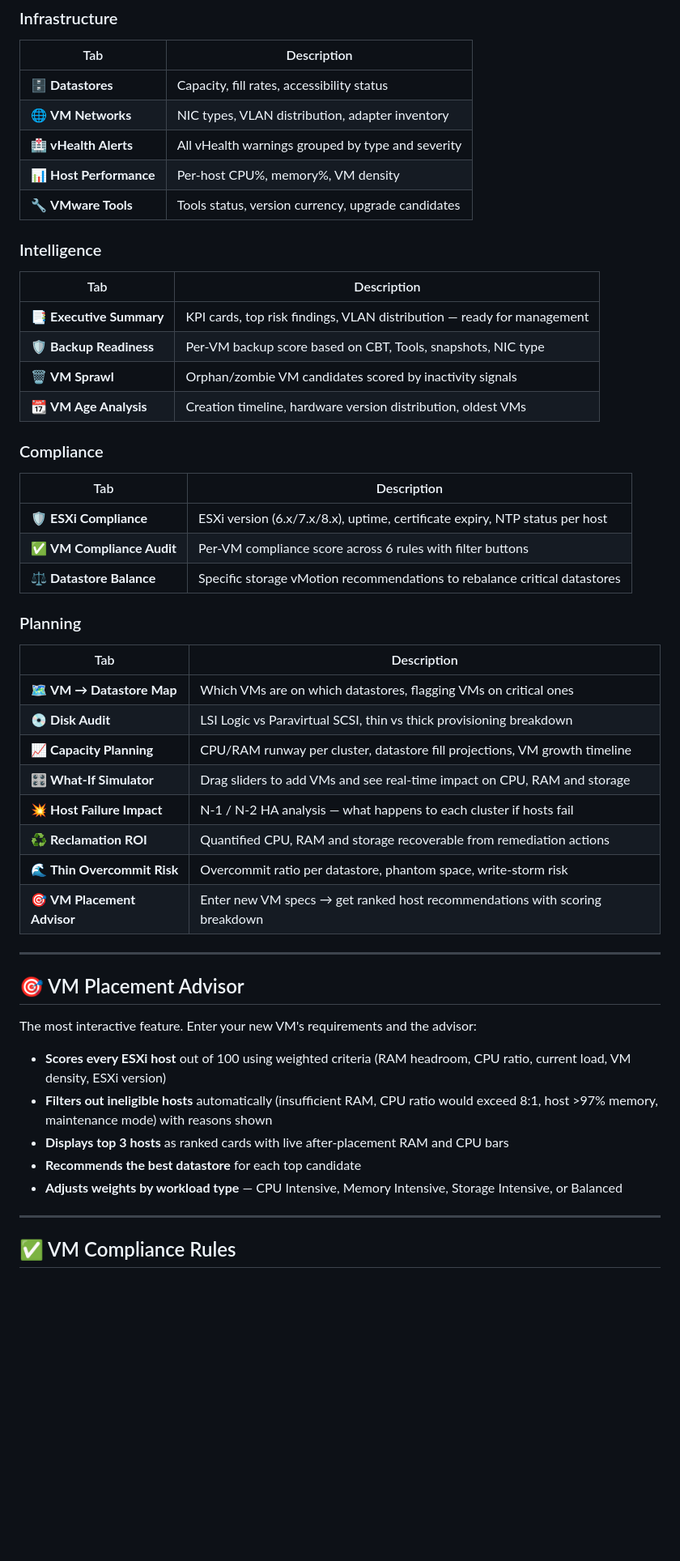
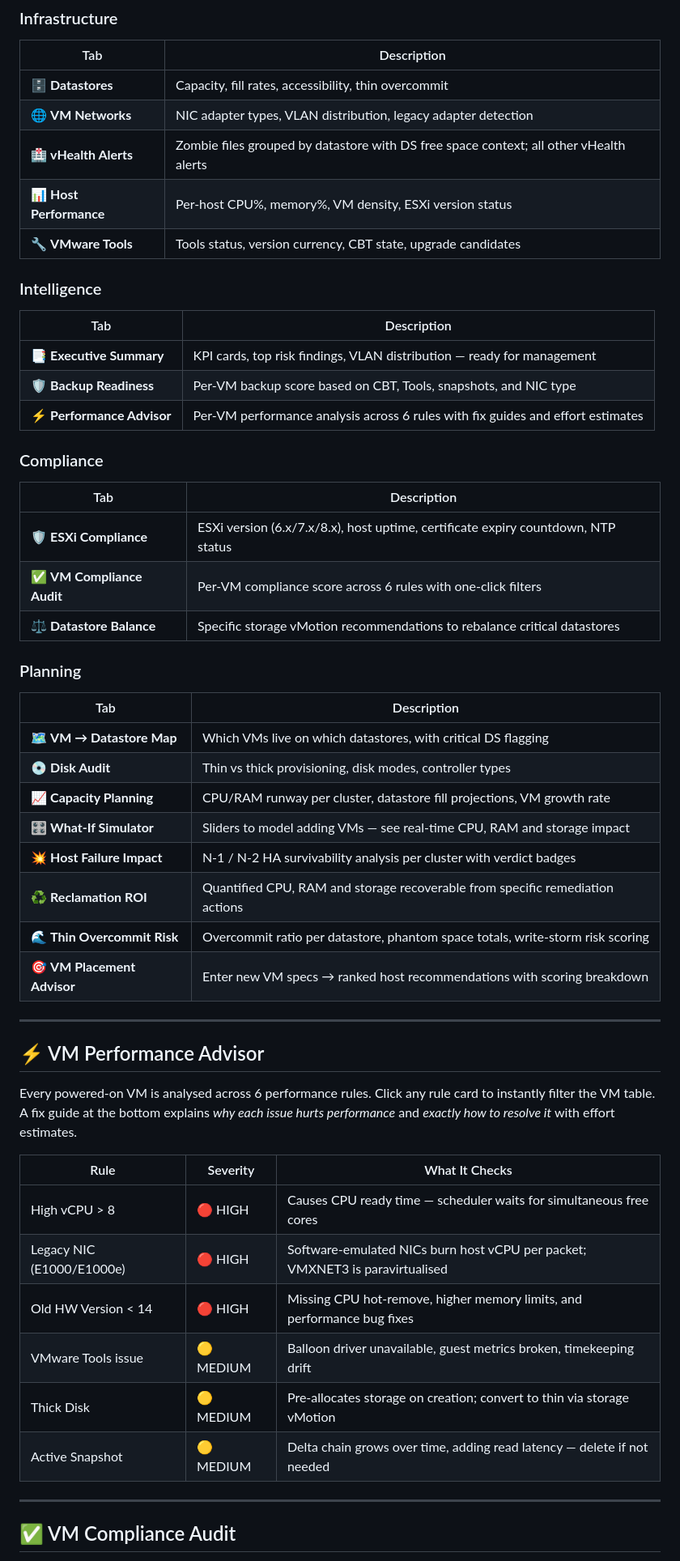
Before and after one commit to mosalah24/rvtools-dashboard, a Markdown page: README.md, the part around one of its changes. Shown at 81% size. GitHub-like rendering; blank space fills up the shorter version.

```diff
--- a/README.md
+++ b/README.md
@@ -61,52 +73,54 @@ RVTools exports data across dozens of CSV files that are difficult to analyse ma
 ### Infrastructure
 | Tab | Description |
 |-----|-------------|
-| 🗄️ **Datastores** | Capacity, fill rates, accessibility status |
-| 🌐 **VM Networks** | NIC types, VLAN distribution, adapter inventory |
-| 🏥 **vHealth Alerts** | All vHealth warnings grouped by type and severity |
-| 📊 **Host Performance** | Per-host CPU%, memory%, VM density |
-| 🔧 **VMware Tools** | Tools status, version currency, upgrade candidates |
+| 🗄️ **Datastores** | Capacity, fill rates, accessibility, thin overcommit |
+| 🌐 **VM Networks** | NIC adapter types, VLAN distribution, legacy adapter detection |
+| 🏥 **vHealth Alerts** | Zombie files grouped by datastore with DS free space context; all other vHealth alerts |
+| 📊 **Host Performance** | Per-host CPU%, memory%, VM density, ESXi version status |
+| 🔧 **VMware Tools** | Tools status, version currency, CBT state, upgrade candidates |
 
 ### Intelligence
 | Tab | Description |
 |-----|-------------|
 | 📑 **Executive Summary** | KPI cards, top risk findings, VLAN distribution — ready for management |
-| 🛡️ **Backup Readiness** | Per-VM backup score based on CBT, Tools, snapshots, NIC type |
-| 🗑️ **VM Sprawl** | Orphan/zombie VM candidates scored by inactivity signals |
-| 📆 **VM Age Analysis** | Creation timeline, hardware version distribution, oldest VMs |
+| 🛡️ **Backup Readiness** | Per-VM backup score based on CBT, Tools, snapshots, and NIC type |
+| ⚡ **Performance Advisor** | Per-VM performance analysis across 6 rules with fix guides and effort estimates |
 
 ### Compliance
 | Tab | Description |
 |-----|-------------|
-| 🛡️ **ESXi Compliance** | ESXi version (6.x/7.x/8.x), uptime, certificate expiry, NTP status per host |
-| ✅ **VM Compliance Audit** | Per-VM compliance score across 6 rules with filter buttons |
+| 🛡️ **ESXi Compliance** | ESXi version (6.x/7.x/8.x), host uptime, certificate expiry countdown, NTP status |
+| ✅ **VM Compliance Audit** | Per-VM compliance score across 6 rules with one-click filters |
 | ⚖️ **Datastore Balance** | Specific storage vMotion recommendations to rebalance critical datastores |
 
 ### Planning
 | Tab | Description |
 |-----|-------------|
-| 🗺️ **VM → Datastore Map** | Which VMs are on which datastores, flagging VMs on critical ones |
-| 💿 **Disk Audit** | LSI Logic vs Paravirtual SCSI, thin vs thick provisioning breakdown |
-| 📈 **Capacity Planning** | CPU/RAM runway per cluster, datastore fill projections, VM growth timeline |
-| 🎛️ **What-If Simulator** | Drag sliders to add VMs and see real-time impact on CPU, RAM and storage |
-| 💥 **Host Failure Impact** | N-1 / N-2 HA analysis — what happens to each cluster if hosts fail |
-| ♻️ **Reclamation ROI** | Quantified CPU, RAM and storage recoverable from remediation actions |
-| 🌊 **Thin Overcommit Risk** | Overcommit ratio per datastore, phantom space, write-storm risk |
-| 🎯 **VM Placement Advisor** | Enter new VM specs → get ranked host recommendations with scoring breakdown |
+| 🗺️ **VM → Datastore Map** | Which VMs live on which datastores, with critical DS flagging |
+| 💿 **Disk Audit** | Thin vs thick provisioning, disk modes, controller types |
+| 📈 **Capacity Planning** | CPU/RAM runway per cluster, datastore fill projections, VM growth rate |
+| 🎛️ **What-If Simulator** | Sliders to model adding VMs — see real-time CPU, RAM and storage impact |
+| 💥 **Host Failure Impact** | N-1 / N-2 HA survivability analysis per cluster with verdict badges |
+| ♻️ **Reclamation ROI** | Quantified CPU, RAM and storage recoverable from specific remediation actions |
+| 🌊 **Thin Overcommit Risk** | Overcommit ratio per datastore, phantom space totals, write-storm risk scoring |
+| 🎯 **VM Placement Advisor** | Enter new VM specs → ranked host recommendations with scoring breakdown |
 
 ---
 
-## 🎯 VM Placement Advisor
+## ⚡ VM Performance Advisor
 
-The most interactive feature. Enter your new VM's requirements and the advisor:
+Every powered-on VM is analysed across 6 performance rules. Click any rule card to instantly filter the VM table. A fix guide at the bottom explains *why each issue hurts performance* and *exactly how to resolve it* with effort estimates.
 
-- **Scores every ESXi host** out of 100 using weighted criteria (RAM headroom, CPU ratio, current load, VM density, ESXi version)
-- **Filters out ineligible hosts** automatically (insufficient RAM, CPU ratio would exceed 8:1, host >97% memory, maintenance mode) with reasons shown
-- **Displays top 3 hosts** as ranked cards with live after-placement RAM and CPU bars
-- **Recommends the best datastore** for each top candidate
-- **Adjusts weights by workload type** — CPU Intensive, Memory Intensive, Storage Intensive, or Balanced
+| Rule | Severity | What It Checks |
+|------|----------|----------------|
+| High vCPU > 8 | 🔴 HIGH | Causes CPU ready time — scheduler waits for simultaneous free cores |
+| Legacy NIC (E1000/E1000e) | 🔴 HIGH | Software-emulated NICs burn host vCPU per packet; VMXNET3 is paravirtualised |
+| Old HW Version < 14 | 🔴 HIGH | Missing CPU hot-remove, higher memory limits, and performance bug fixes |
+| VMware Tools issue | 🟡 MEDIUM | Balloon driver unavailable, guest metrics broken, timekeeping drift |
+| Thick Disk | 🟡 MEDIUM | Pre-allocates storage on creation; convert to thin via storage vMotion |
+| Active Snapshot | 🟡 MEDIUM | Delta chain grows over time, adding read latency — delete if not needed |
 
 ---
 
-## ✅ VM Compliance Rules
+## ✅ VM Compliance Audit
 
```
Also changed, not shown: other parts of README.md (+69 -27 lines).
